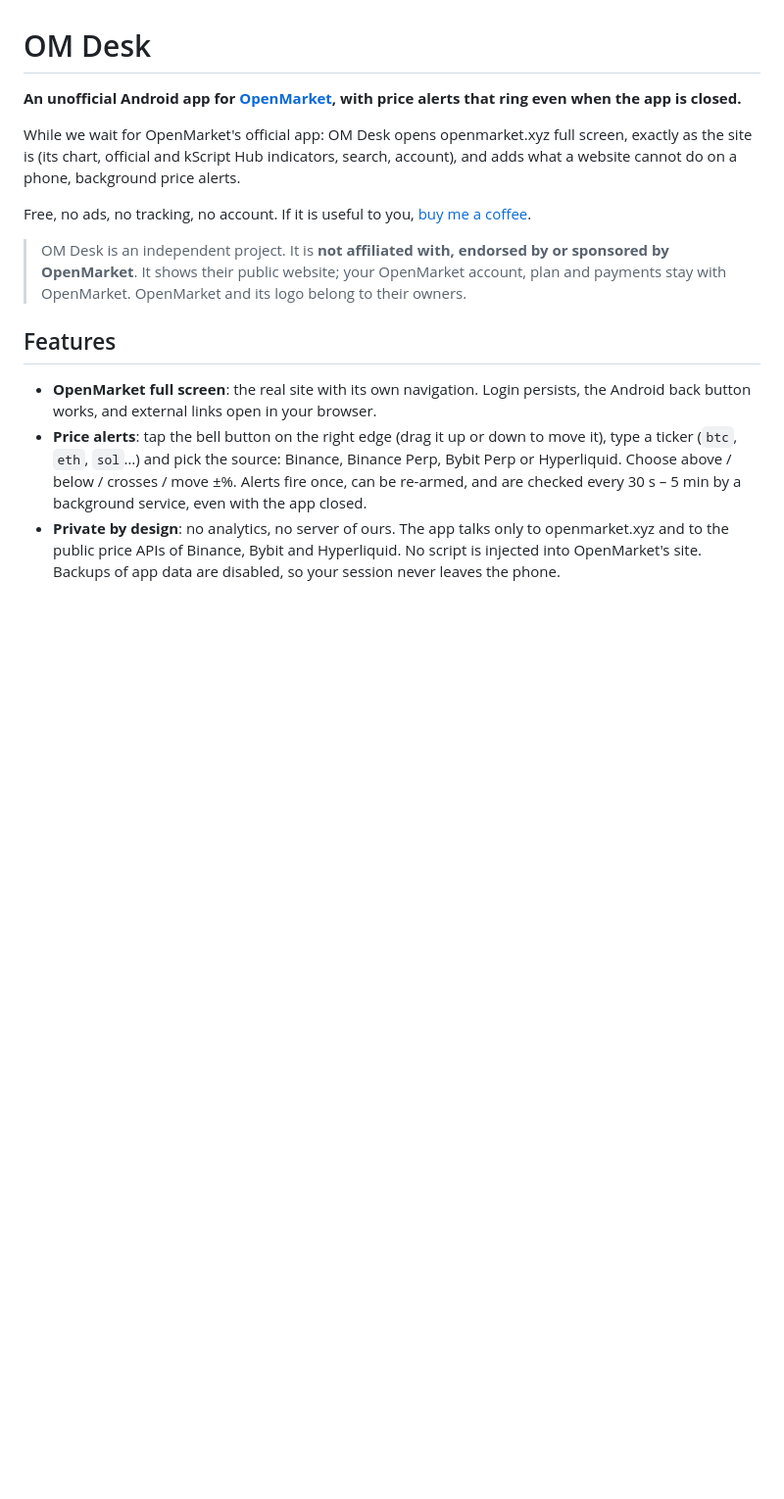
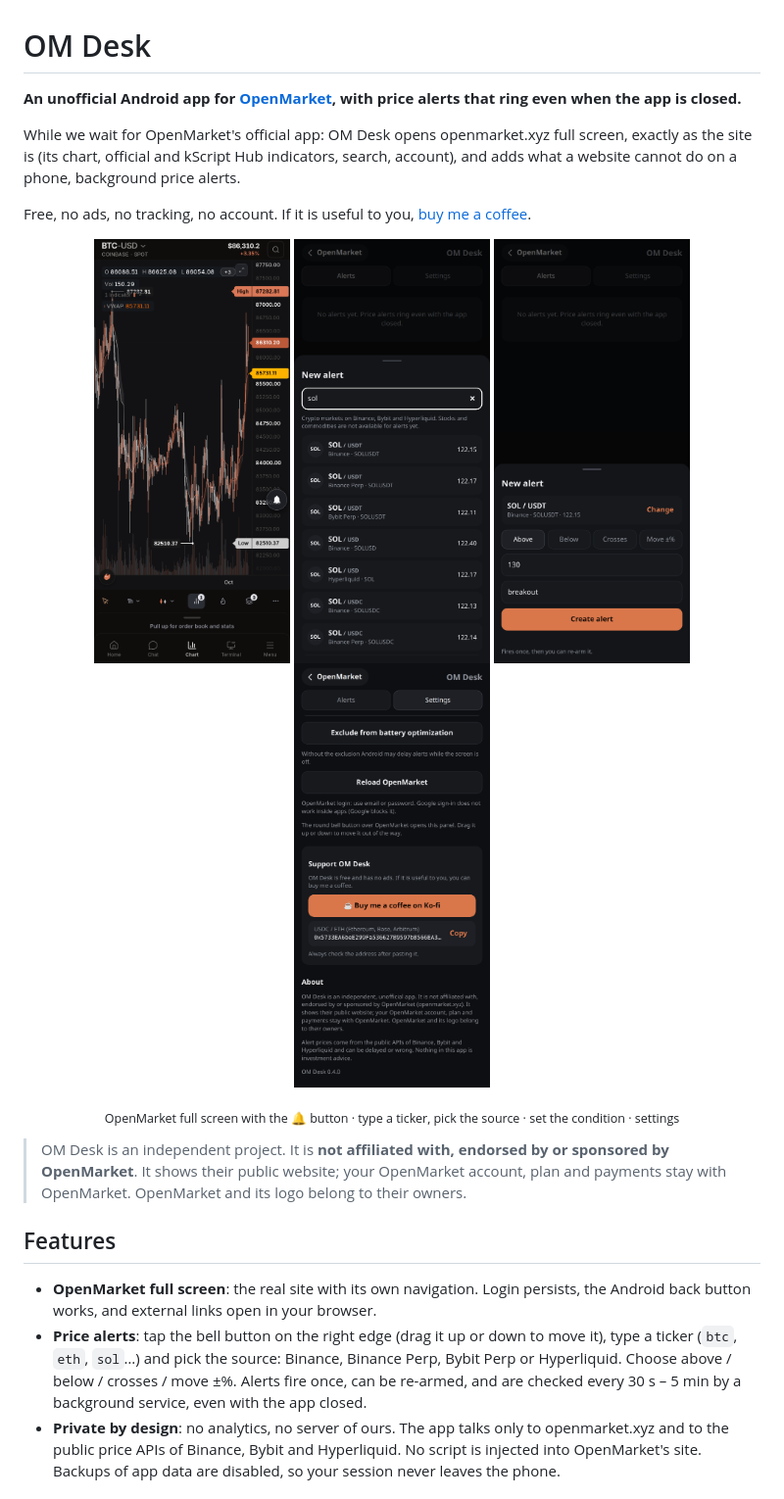
Before and after one commit to D3P0PS/om-desk, a Markdown page: README.md, the part around the change. Shown at 98% size. GitHub-like rendering; pictures changed too: docs/screenshots/1-openmarket.png (added), docs/screenshots/2-search.png (added), docs/screenshots/3-alert.png (added); blank space fills up the shorter version.

Commit message:
README: screenshots and social preview image
Co-Authored-By: Claude Opus 5.5 <noreply@anthropic.com>

```diff
--- a/README.md
+++ b/README.md
@@ -7,6 +7,14 @@ as the site is (its chart, official and kScript Hub indicators, search, account)
 website cannot do on a phone, background price alerts.
 
 Free, no ads, no tracking, no account. If it is useful to you, [buy me a coffee](#support).
+
+<p align="center">
+  <img src="docs/screenshots/1-openmarket.png" width="200" alt="OpenMarket full screen, with the bell button on the right edge">
+  <img src="docs/screenshots/2-search.png" width="200" alt="New alert: type a ticker, pick the source">
+  <img src="docs/screenshots/3-alert.png" width="200" alt="Alert condition: above, below, crosses or move by percent">
+  <img src="docs/screenshots/4-support.png" width="200" alt="Settings with support links and the non-affiliation notice">
+</p>
+<p align="center"><sub>OpenMarket full screen with the 🔔 button · type a ticker, pick the source · set the condition · settings</sub></p>
 
 > OM Desk is an independent project. It is **not affiliated with, endorsed by or sponsored by
 > OpenMarket**. It shows their public website; your OpenMarket account, plan and payments stay
```
Also changed, not shown: docs/screenshots/social-preview.png (added).
